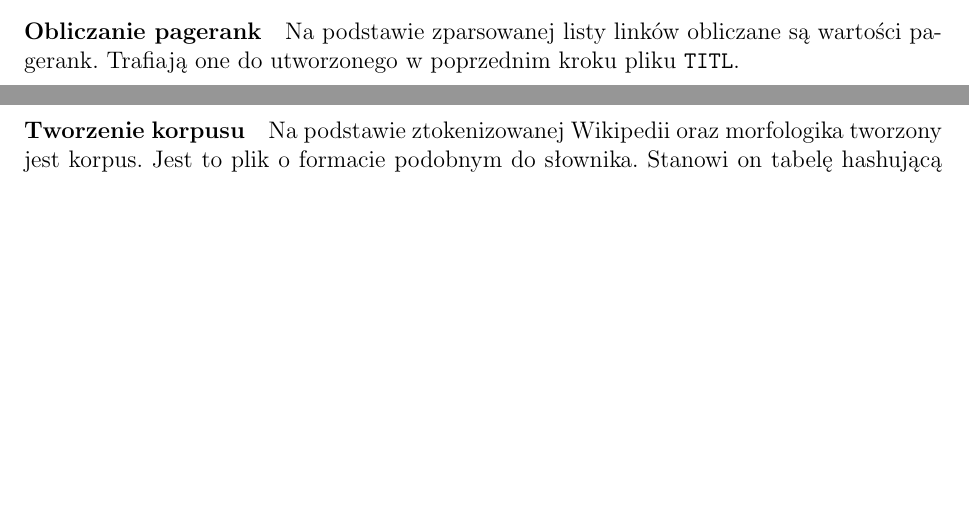
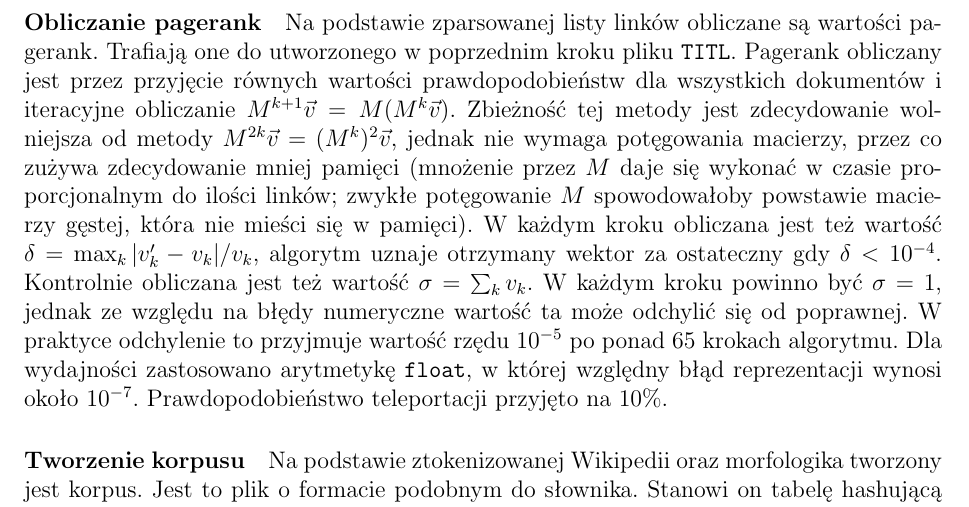
Before and after one commit to wixor/wi, a LaTeX document (sprawozdanie/sprawozdanie.tex): two parts of pages 7 and 8 of 12 before the commit and part of page 8 of 12 after it, the two joined at a grey line, cut so that both start at the same text, the shorter picture padded with empty space. Compiled offline with pdfLaTeX.

Commit message:
sprawozdanie: more about pagerank

```diff
--- a/sprawozdanie/sprawozdanie.tex
+++ b/sprawozdanie/sprawozdanie.tex
@@ -305,7 +305,21 @@ Tokenizacja generuje zręb pliku \texttt{TITL}.
 
 \paragraph{Obliczanie pagerank} Na podstawie zparsowanej listy linków obliczane
 są wartości pagerank. Trafiają one do utworzonego w poprzednim kroku pliku
-\texttt{TITL}.
+\texttt{TITL}. Pagerank obliczany jest przez przyjęcie równych wartości
+prawdopodobieństw dla wszystkich dokumentów i iteracyjne obliczanie
+$M^{k+1} \vec v = M(M^k \vec v)$. Zbieżność tej metody jest zdecydowanie
+wolniejsza od metody $M^{2k} \vec v = (M^k)^2 \vec v$, jednak nie wymaga
+potęgowania macierzy, przez co zużywa zdecydowanie mniej pamięci (mnożenie przez
+$M$ daje się wykonać w czasie proporcjonalnym do ilości linków; zwykłe
+potęgowanie $M$ spowodowałoby powstawie macierzy gęstej, która nie mieści się
+w pamięci). W każdym kroku obliczana jest też wartość $\delta = \max_k |v'_k - v_k|/v_k$,
+algorytm uznaje otrzymany wektor za ostateczny gdy $\delta < 10^{-4}$. Kontrolnie
+obliczana jest też wartość $\sigma = \sum_k v_k$. W każdym kroku powinno być
+$\sigma = 1$, jednak ze względu na błędy numeryczne wartość ta może odchylić
+się od poprawnej. W praktyce odchylenie to przyjmuje wartość rzędu $10^{-5}$
+po ponad 65 krokach algorytmu. Dla wydajności zastosowano arytmetykę
+\texttt{float}, w której względny błąd reprezentacji wynosi około $10^{-7}$.
+Prawdopodobieństwo teleportacji przyjęto na $10\%$.
 
 \paragraph{Tworzenie korpusu} Na podstawie ztokenizowanej Wikipedii oraz
 morfologika tworzony jest korpus. Jest to plik o formacie podobnym do
```
